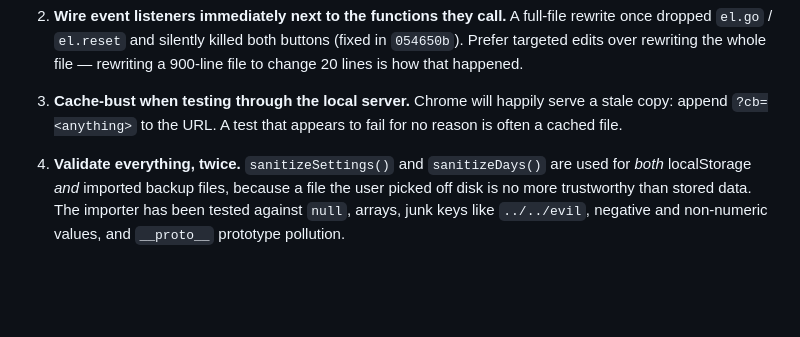
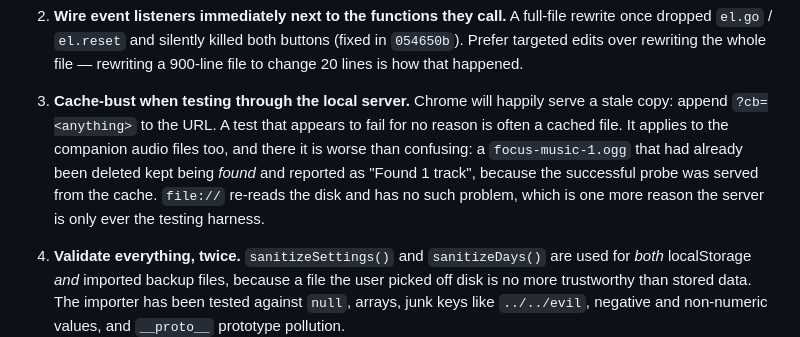
Before and after one commit to MONISH-M-S/Monidoro, a Markdown page: NOTES.md, the part around the change. Drawn GitHub-style; blank space fills up the shorter version.

Commit message:
Note that a stale cache can invent music files that are not there
The music scan asks the server for names, and a successful response is cached, so a file deleted after a probe still came back as found and was reported in the drawer. It cost two rounds of confusion during testing; file:// re-reads the disk, so this is a harness problem rather than an app one.

```diff
--- a/NOTES.md
+++ b/NOTES.md
@@ -246,7 +246,12 @@ by accident:
 
 3. **Cache-bust when testing through the local server.** Chrome will happily
    serve a stale copy: append `?cb=<anything>` to the URL. A test that appears
-   to fail for no reason is often a cached file.
+   to fail for no reason is often a cached file. It applies to the companion
+   audio files too, and there it is worse than confusing: a `focus-music-1.ogg`
+   that had already been deleted kept being *found* and reported as "Found 1
+   track", because the successful probe was served from the cache. `file://`
+   re-reads the disk and has no such problem, which is one more reason the
+   server is only ever the testing harness.
 
 4. **Validate everything, twice.** `sanitizeSettings()` and `sanitizeDays()` are
    used for *both* localStorage *and* imported backup files, because a file the
```
